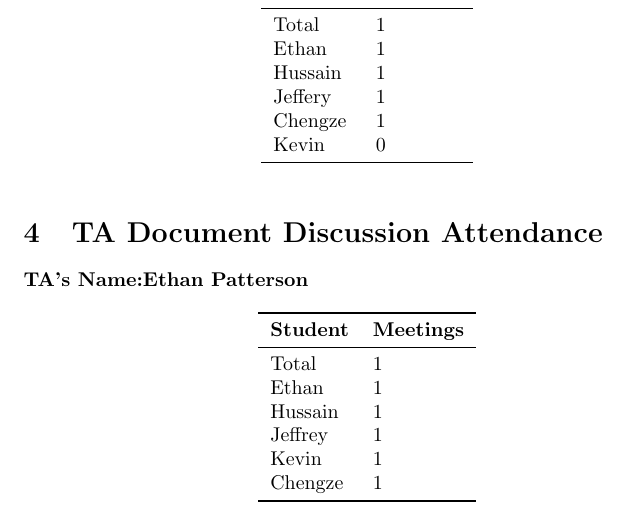
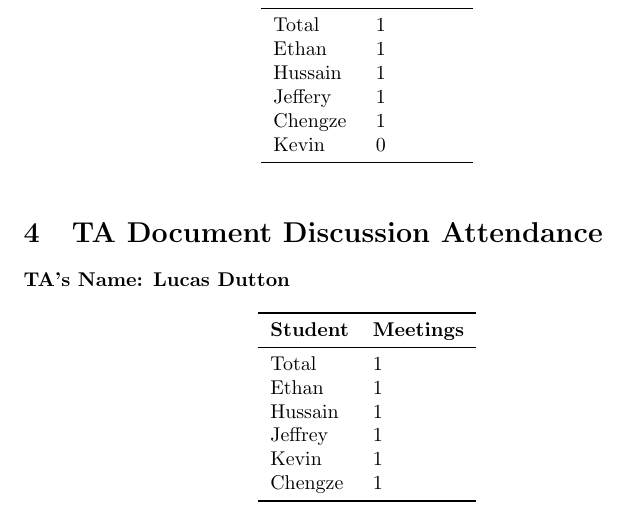
Before and after one commit to ritual-17/flow, a LaTeX document (docs/projMngmnt/Final_Productivity_Rep.tex): part of page 2 of 3, cut so that both start at the same text. Compiled offline with pdfLaTeX.

Commit message:
Update docs/projMngmnt/Final_Productivity_Rep.tex
Co-authored-by: Ethan <104943323+ritual-17@users.noreply.github.com>

```diff
--- a/docs/projMngmnt/Final_Productivity_Rep.tex
+++ b/docs/projMngmnt/Final_Productivity_Rep.tex
@@ -126,7 +126,7 @@ Kevin & 0\\
 % total number of discussion meetings scheduled by the TA with the team.}
 
 
-\noindent \textbf{TA's Name:Ethan Patterson }
+\noindent \textbf{TA's Name: Lucas Dutton }
 
 \begin{table}[H]
 \centering
```
